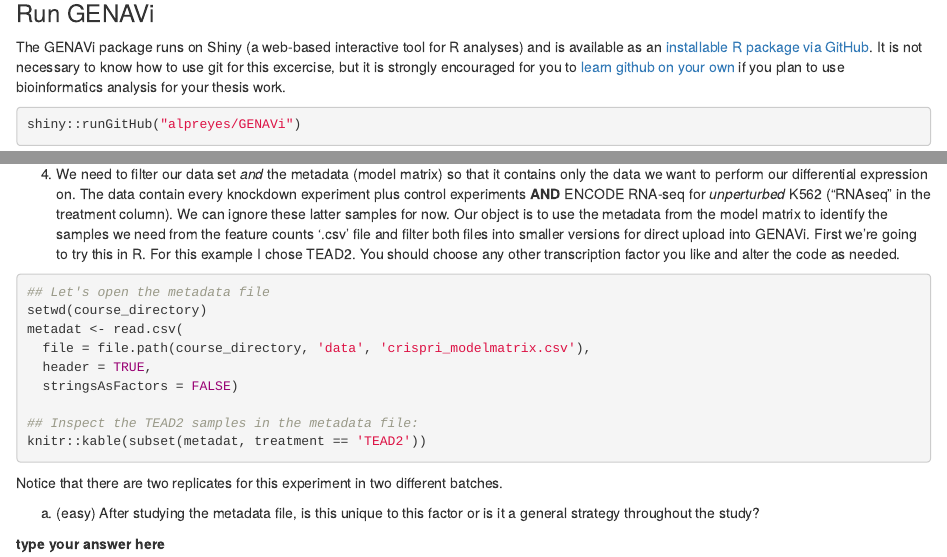
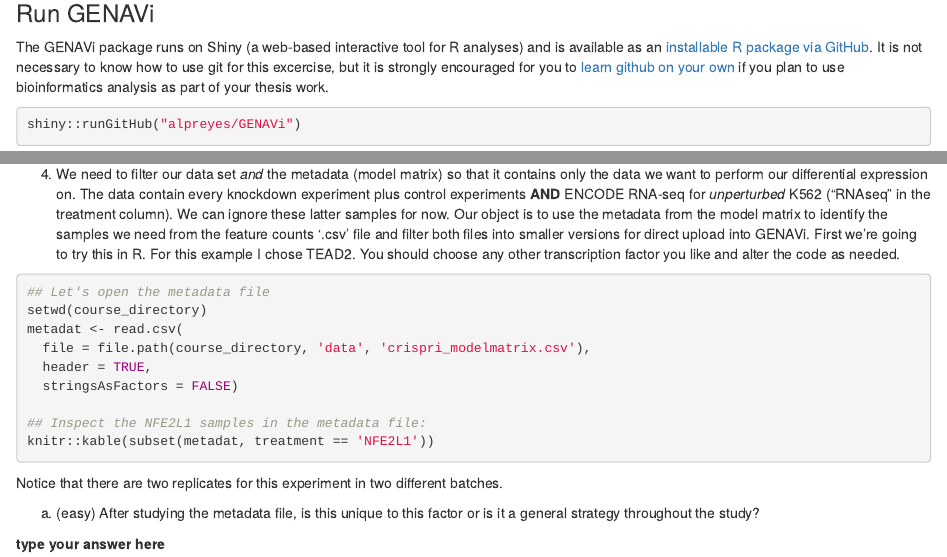
Before and after one commit to Junkdnalab/hugego, an R Markdown document (homework_assignments/Lab1/Lab_Assignment_I.Rmd): the page in a window 1100 px wide, from 1050 px down, and a second part further down, joined at a grey line. Rendered offline with R 4.5, knitr and Pandoc, with nearby package versions.

Commit message:
fix date hw2

````diff
--- a/homework_assignments/Lab1/Lab_Assignment_I.Rmd
+++ b/homework_assignments/Lab1/Lab_Assignment_I.Rmd
@@ -54,7 +54,7 @@ and is available as an [installable R package via
 GitHub](https://github.com/alpreyes/GENAVi). It is not necessary to know how to
 use git for this excercise, but it is strongly encouraged for you to [learn
 github on your own](https://www.coursera.org/learn/version-control-with-git) if
-you plan to use bioinformatics analysis for your thesis work.
+you plan to use bioinformatics analysis as part of your thesis work.
 
 ```{r run-genavi, echo=TRUE, results='hide', eval=FALSE}
 shiny::runGitHub("alpreyes/GENAVi")
@@ -117,8 +117,8 @@ metadat <- read.csv(
   header = TRUE,
   stringsAsFactors = FALSE)
 
-## Inspect the TEAD2 samples in the metadata file:
-knitr::kable(subset(metadat, treatment == 'TEAD2'))
+## Inspect the NFE2L1 samples in the metadata file:
+knitr::kable(subset(metadat, treatment == 'NFE2L1'))
 ```
 
 Notice that there are two replicates for this experiment in two different batches.
````
Also changed, not shown: homework_assignments/Lab2/Lab_Assignment_2.Rmd (+1 -1 lines), 1 other file.
